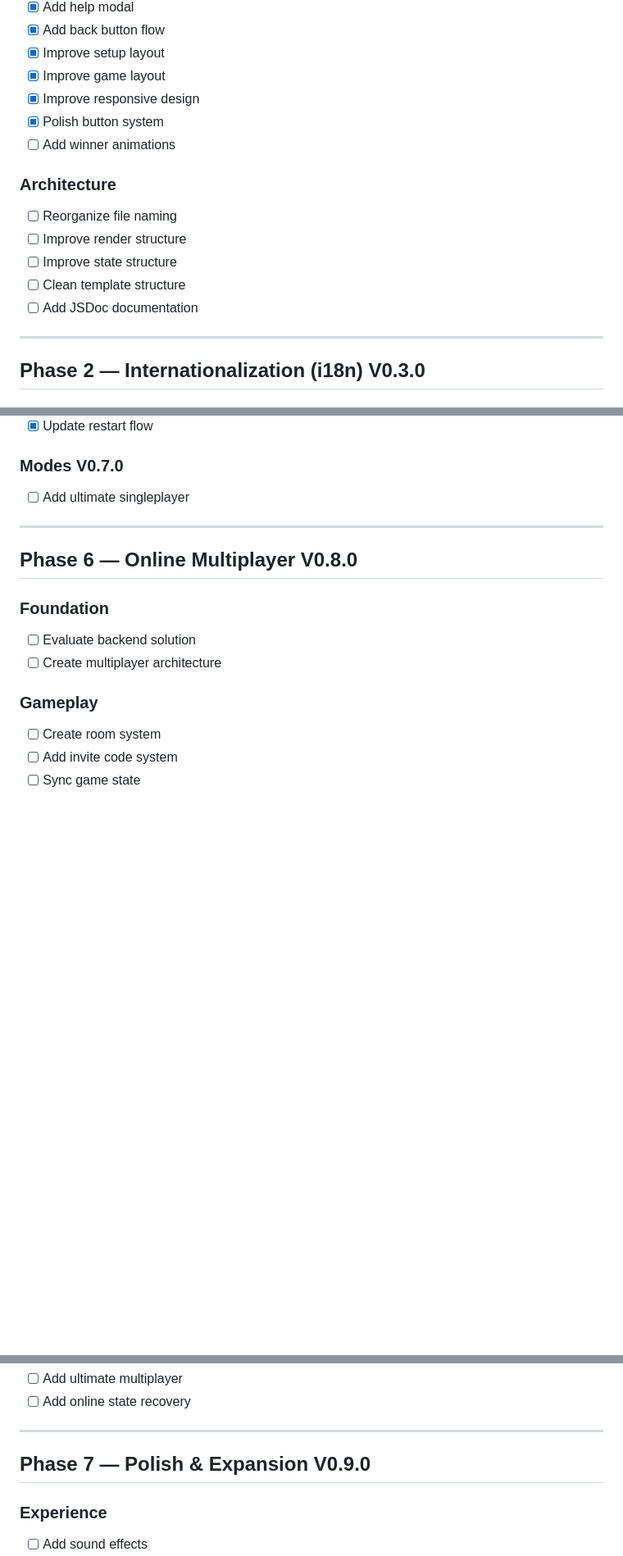
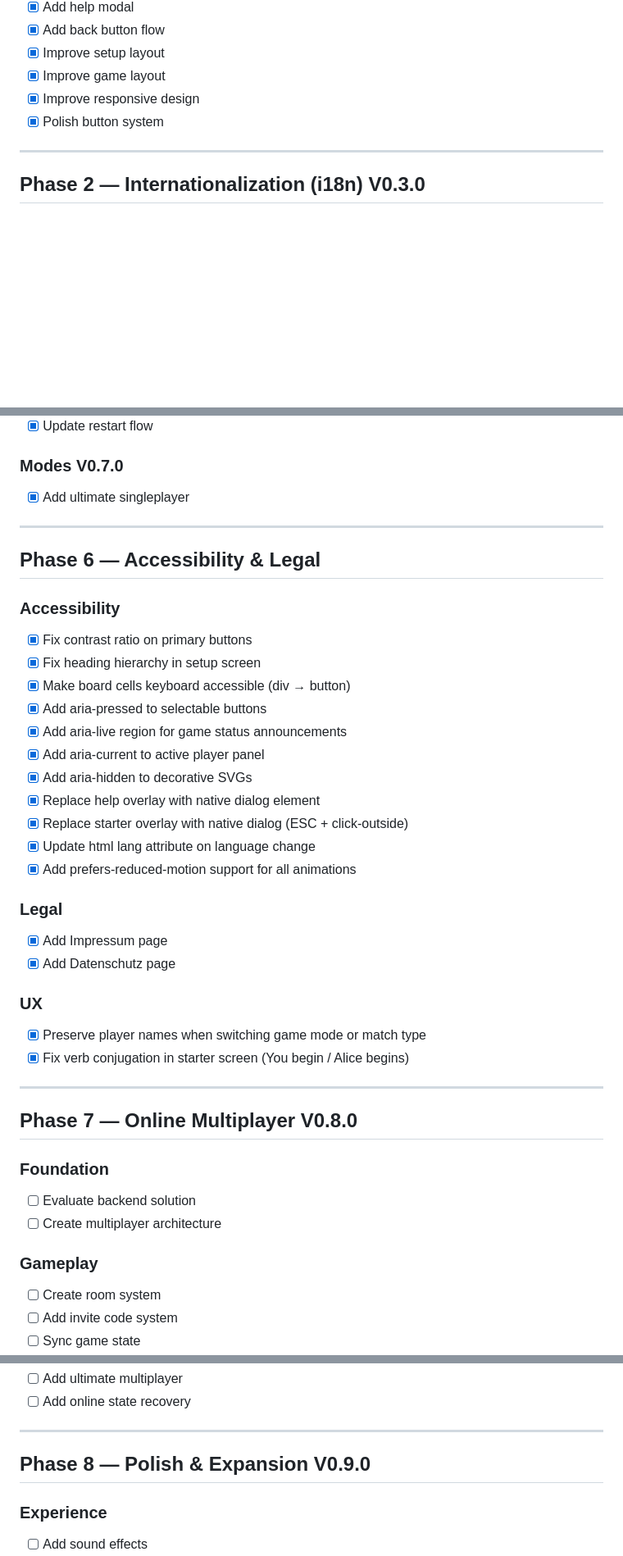
Before and after one commit to AngeloDevLab/tic-tac-toe, a Markdown page: TODO.md, 3 parts joined by grey strips. Shown at 82% size. Drawn GitHub-style; blank space fills up the shorter version.

Commit message:
docs: update README and TODO

```diff
--- a/TODO.md
+++ b/TODO.md
@@ -22,14 +22,6 @@
 - [x] Improve game layout
 - [x] Improve responsive design
 - [x] Polish button system
-- [ ] Add winner animations
-
-### Architecture
-- [ ] Reorganize file naming
-- [ ] Improve render structure
-- [ ] Improve state structure
-- [ ] Clean template structure
-- [ ] Add JSDoc documentation
 
 ---
 
@@ -137,11 +129,36 @@
 - [x] Update restart flow
 
 ### Modes V0.7.0
-- [ ] Add ultimate singleplayer
+- [x] Add ultimate singleplayer
 
 ---
 
-## Phase 6 — Online Multiplayer V0.8.0
+## Phase 6 — Accessibility & Legal
+
+### Accessibility
+- [x] Fix contrast ratio on primary buttons
+- [x] Fix heading hierarchy in setup screen
+- [x] Make board cells keyboard accessible (div → button)
+- [x] Add aria-pressed to selectable buttons
+- [x] Add aria-live region for game status announcements
+- [x] Add aria-current to active player panel
+- [x] Add aria-hidden to decorative SVGs
+- [x] Replace help overlay with native dialog element
+- [x] Replace starter overlay with native dialog (ESC + click-outside)
+- [x] Update html lang attribute on language change
+- [x] Add prefers-reduced-motion support for all animations
+
+### Legal
+- [x] Add Impressum page
+- [x] Add Datenschutz page
+
+### UX
+- [x] Preserve player names when switching game mode or match type
+- [x] Fix verb conjugation in starter screen (You begin / Alice begins)
+
+---
+
+## Phase 7 — Online Multiplayer V0.8.0
 
 ### Foundation
 - [ ] Evaluate backend solution
@@ -159,7 +176,7 @@
 
 ---
 
-## Phase 7 — Polish & Expansion V0.9.0
+## Phase 8 — Polish & Expansion V0.9.0
 
 ### Experience
 - [ ] Add sound effects
```
Also changed, not shown: other parts of TODO.md (+10 -2 lines), 1 other file.
